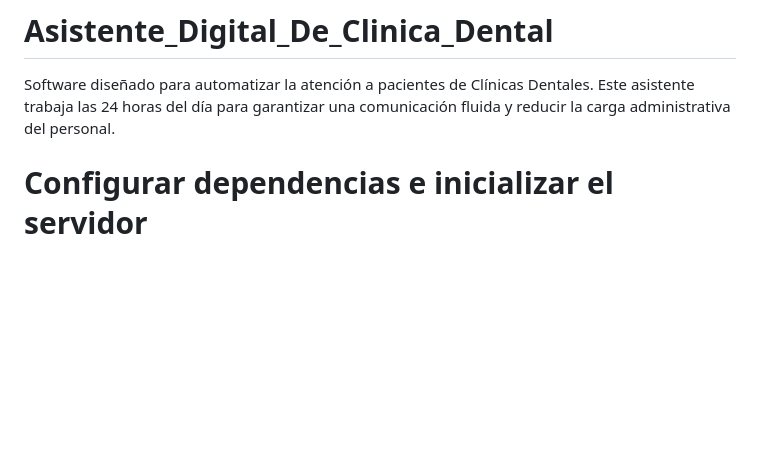
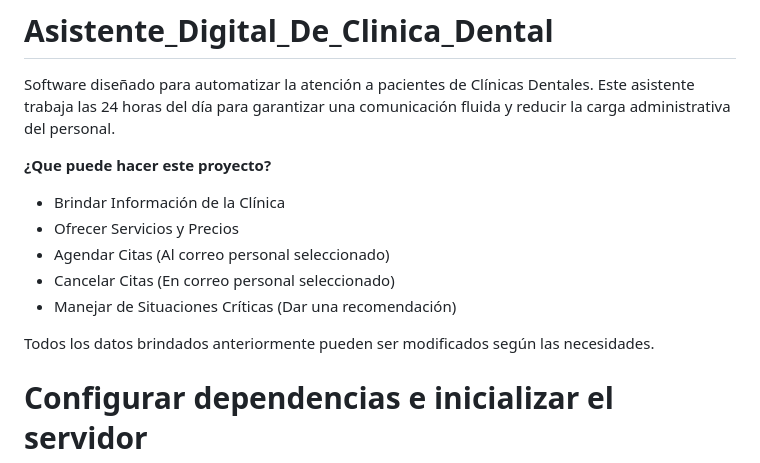
Before and after one commit to Comodrop/Asistente_Digital_De_Clinica_Dental, a Markdown page: README.md, the part around one of its changes. Rendered like a GitHub page; blank space fills up the shorter version.

Commit message:
Correcciones en el readme

```diff
--- a/README.md
+++ b/README.md
@@ -1,5 +1,14 @@
 # Asistente_Digital_De_Clinica_Dental
 Software diseñado para automatizar la atención a pacientes de Clínicas Dentales. Este asistente trabaja las 24 horas del día para garantizar una comunicación fluida y reducir la carga administrativa del personal.
+
+__¿Que puede hacer este proyecto?__
+* Brindar Información de la Clínica
+* Ofrecer Servicios y Precios
+* Agendar Citas (Al correo personal seleccionado)
+* Cancelar Citas (En correo personal seleccionado)
+* Manejar de Situaciones Críticas (Dar una recomendación)
+
+Todos los datos brindados anteriormente pueden ser modificados según las necesidades.
 
 # Configurar dependencias e inicializar el servidor
 Abre la terminal en la raíz del proyecto, navega a la carpeta Backend y ejecuta los siguientes comandos para instalar los paquetes necesarios (@google/genai para Gemini, googleapis para Calendar, express, dotenv y cors):
```
Also changed, not shown: other parts of README.md (+1 -1 lines).
